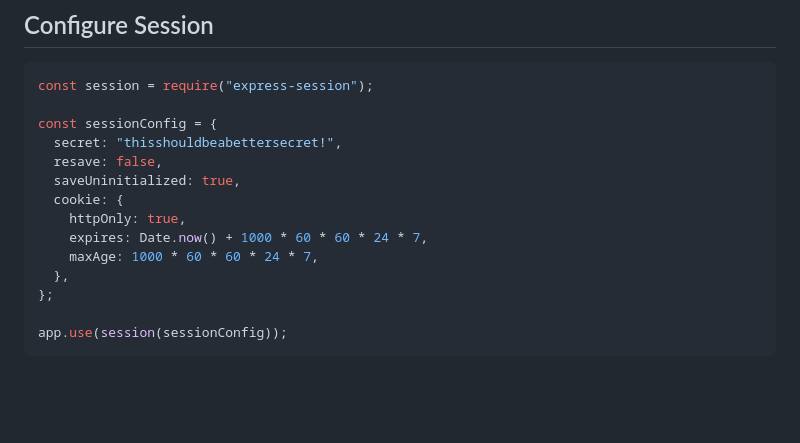
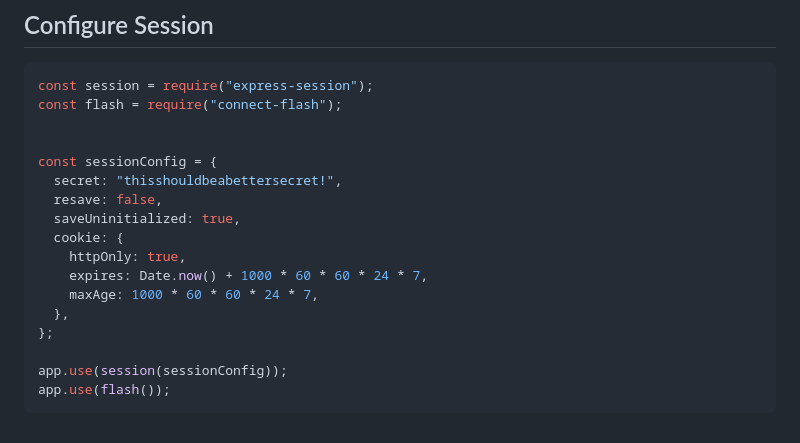
Before and after one commit to itsyuimorii/The-Web-Developer-Bootcamp-2023, a Markdown page: NOTE.md, the part around the change. Rendered like a GitHub page; blank space fills up the shorter version.

````diff
--- a/NOTE.md
+++ b/NOTE.md
@@ -2134,6 +2134,8 @@ const router = express.Router({ mergeParams: true });
 
 ```js
 const session = require("express-session");
+const flash = require("connect-flash");
+
 
 const sessionConfig = {
   secret: "thisshouldbeabettersecret!",
@@ -2147,4 +2149,5 @@ const sessionConfig = {
 };
 
 app.use(session(sessionConfig));
-```
+app.use(flash());
+```
````
